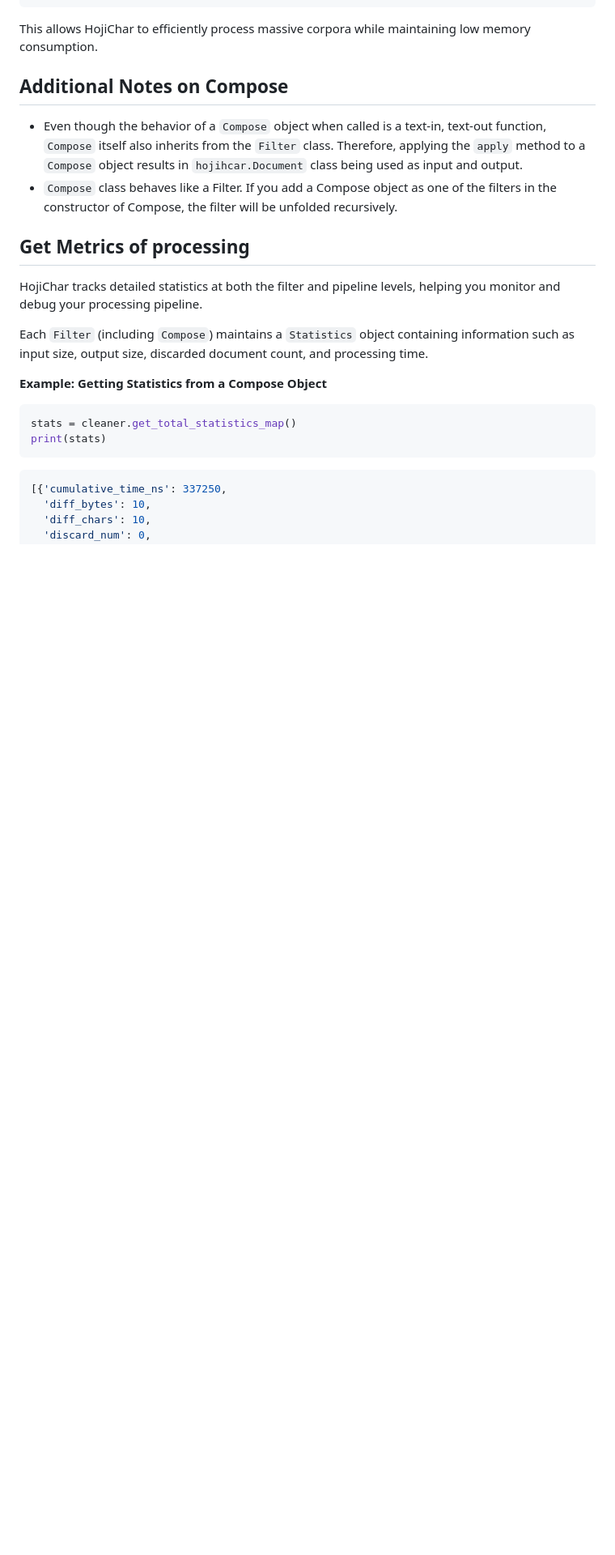
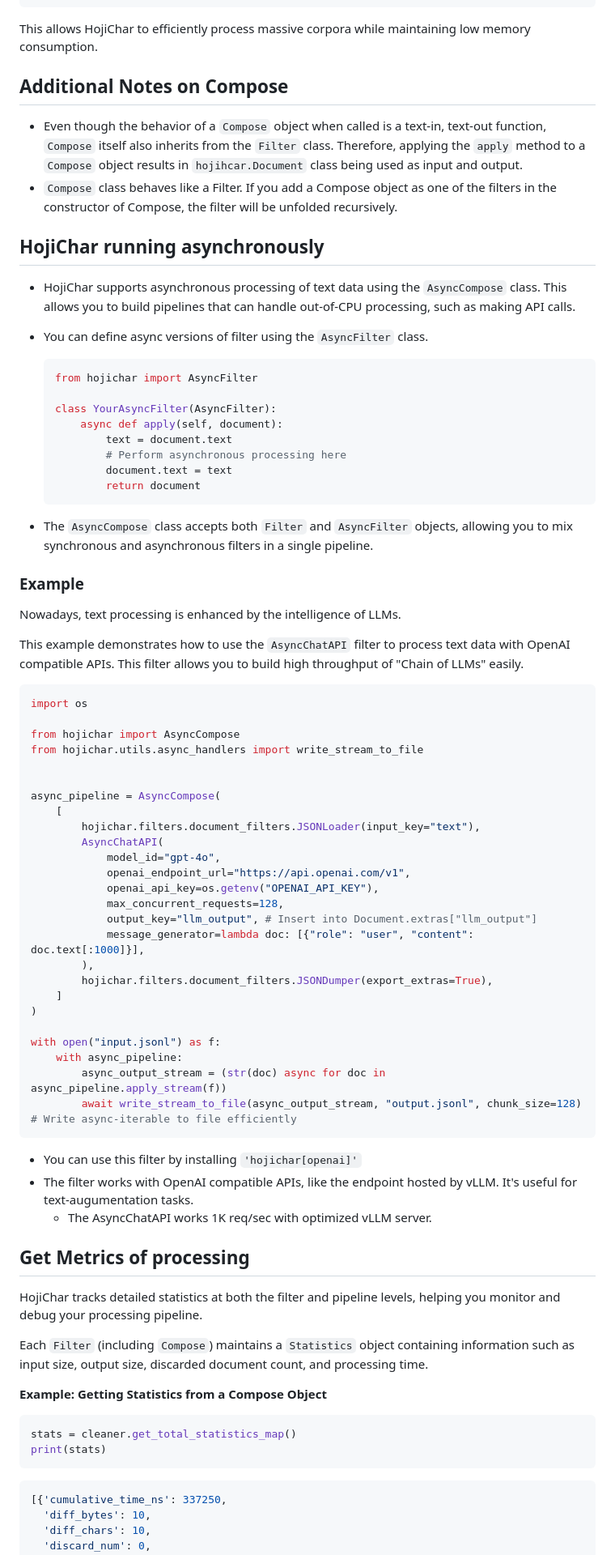
Before and after one commit to HojiChar/HojiChar, a Markdown page: README.md, the part around one of its changes. Shown at 81% size. Drawn GitHub-style; blank space fills up the shorter version.

````diff
--- a/README.md
+++ b/README.md
@@ -172,6 +168,62 @@ This allows HojiChar to efficiently process massive corpora while maintaining lo
 
 - Even though the behavior of a `Compose` object when called is a text-in, text-out function, `Compose` itself also inherits from the `Filter` class. Therefore, applying the `apply` method to a `Compose` object results in `hojihcar.Document` class being used as input and output.
 - `Compose` class behaves like a Filter. If you add a Compose object as one of the filters in the constructor of Compose, the filter will be unfolded recursively.
+
+## HojiChar running asynchronously
+
+- HojiChar supports asynchronous processing of text data using the `AsyncCompose` class. This allows you to build pipelines that can handle out-of-CPU processing, such as making API calls.
+- You can define async versions of filter using the `AsyncFilter` class.
+
+    ```python
+    from hojichar import AsyncFilter
+
+    class YourAsyncFilter(AsyncFilter):
+        async def apply(self, document):
+            text = document.text
+            # Perform asynchronous processing here
+            document.text = text
+            return document
+    ```
+
+- The `AsyncCompose` class accepts both `Filter` and `AsyncFilter` objects, allowing you to mix synchronous and asynchronous filters in a single pipeline.
+
+### Example
+
+Nowadays, text processing is enhanced by the intelligence of LLMs.
+
+This example demonstrates how to use the `AsyncChatAPI` filter to process text data with OpenAI compatible APIs. This filter allows you to build high throughput of "Chain of LLMs" easily.
+
+```python
+import os
+
+from hojichar import AsyncCompose
+from hojichar.utils.async_handlers import write_stream_to_file
+
+
+async_pipeline = AsyncCompose(
+    [
+        hojichar.filters.document_filters.JSONLoader(input_key="text"),
+        AsyncChatAPI(
+            model_id="gpt-4o",
+            openai_endpoint_url="https://api.openai.com/v1",
+            openai_api_key=os.getenv("OPENAI_API_KEY"),
+            max_concurrent_requests=128,
+            output_key="llm_output", # Insert into Document.extras["llm_output"]
+            message_generator=lambda doc: [{"role": "user", "content": doc.text[:1000]}],
+        ),
+        hojichar.filters.document_filters.JSONDumper(export_extras=True),
+    ]
+)
+
+with open("input.jsonl") as f:
+    with async_pipeline:
+        async_output_stream = (str(doc) async for doc in async_pipeline.apply_stream(f))
+        await write_stream_to_file(async_output_stream, "output.jsonl", chunk_size=128) # Write async-iterable to file efficiently
+```
+
+- You can use this filter by installing `'hojichar[openai]'`
+- The filter works with OpenAI compatible APIs, like the endpoint hosted by vLLM. It's useful for text-augumentation tasks.
+  - The AsyncChatAPI works 1K req/sec with optimized vLLM server.
 
 ## Get Metrics of processing
 
````
Also changed, not shown: other parts of README.md (+7 -11 lines).
